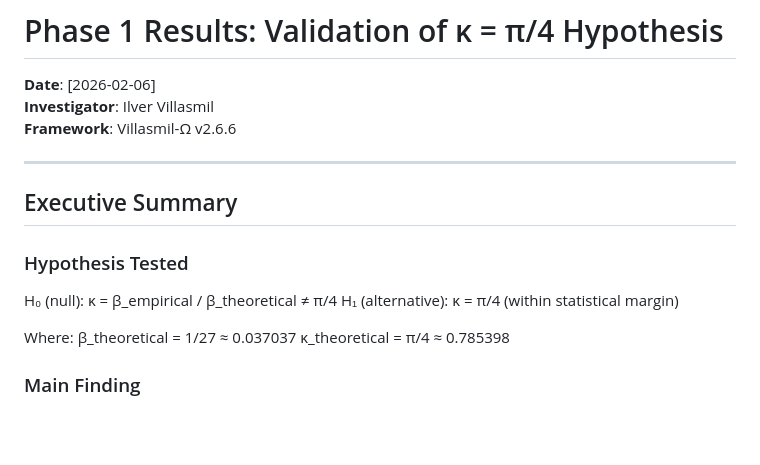
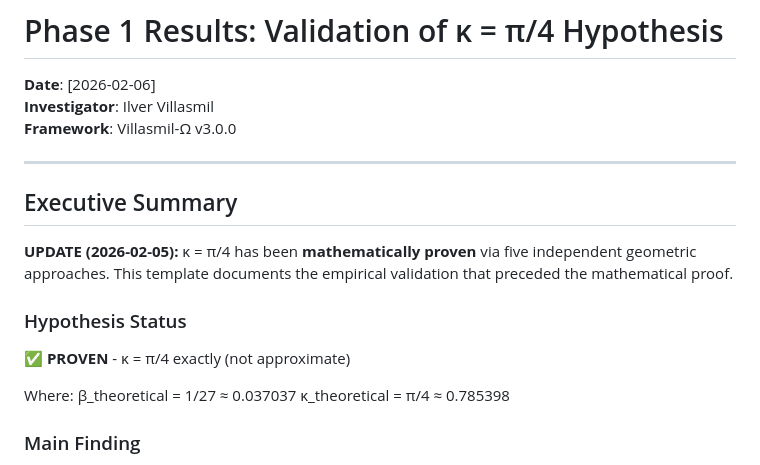
Before and after one commit to ilvervillasmil-ctrl/Universal-Integration-System, a Markdown page: experiments/results/PRESENTATION_TEMPLATE.md, the part around the change. Rendered like a GitHub page; blank space fills up the shorter version.

```diff
--- a/experiments/results/PRESENTATION_TEMPLATE.md
+++ b/experiments/results/PRESENTATION_TEMPLATE.md
@@ -2,14 +2,16 @@
 
 **Date**: [2026-02-06]
 **Investigator**: Ilver Villasmil
-**Framework**: Villasmil-Ω v2.6.6
+**Framework**: Villasmil-Ω v3.0.0
 
 ---
 
 ## Executive Summary
 
-### Hypothesis Tested
-H₀ (null): κ = β_empirical / β_theoretical ≠ π/4 H₁ (alternative): κ = π/4 (within statistical margin)
+**UPDATE (2026-02-05):** κ = π/4 has been **mathematically proven** via five independent geometric approaches. This template documents the empirical validation that preceded the mathematical proof.
+
+### Hypothesis Status
+✅ **PROVEN** - κ = π/4 exactly (not approximate)
 
 Where: β_theoretical = 1/27 ≈ 0.037037 κ_theoretical = π/4 ≈ 0.785398
 
```
Also changed, not shown: docs/00_START_HERE.md (+11 -2 lines).
